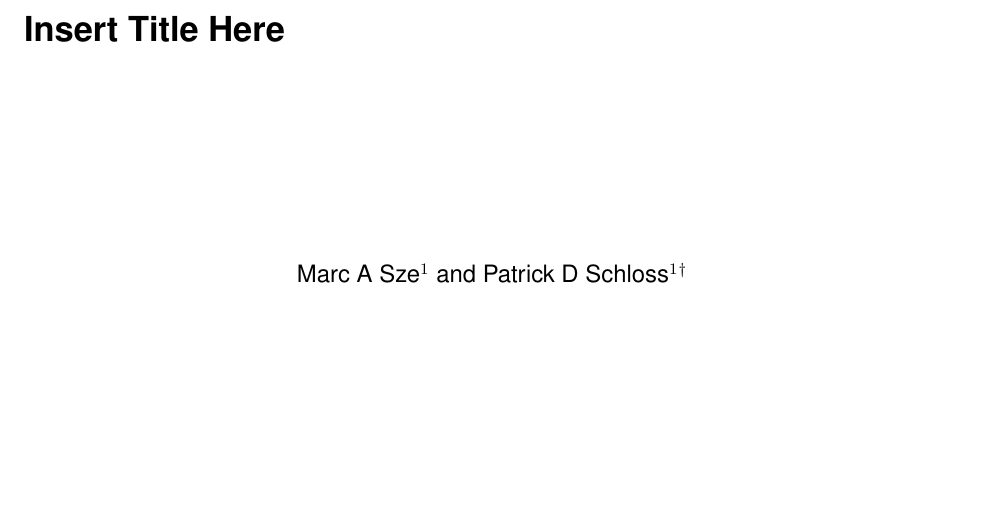
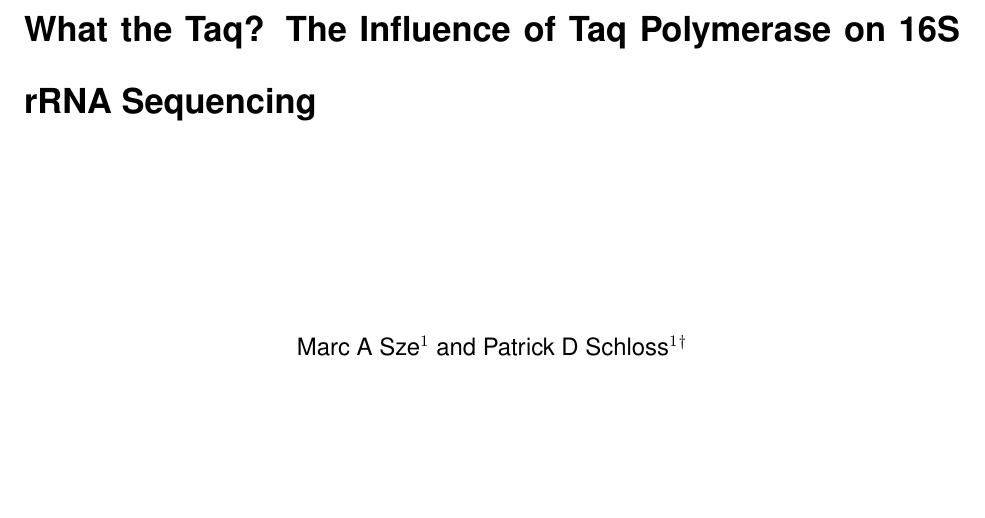
Before and after one commit to SchlossLab/Sze_PCRSeqEffects_mSphere_2019, an R Markdown document (submission/manuscript.Rmd): part of page 1 of 13, cut at the place of the change, the shorter picture padded with empty space. The pictures show the output file submission/manuscript.pdf that the author committed with the source.

Commit message:
update title

```diff
--- a/submission/manuscript.Rmd
+++ b/submission/manuscript.Rmd
@@ -27,7 +27,7 @@ loadLibs(c("tidyverse", "scales", "knitr", "rmarkdown", "stringr"))
 
 
 
-# Insert Title Here
+# What the Taq? The Influence of Taq Polymerase on 16S rRNA Sequencing
 
 \begin{center}
 \vspace{25mm}
```
Also changed, not shown: submission/manuscript.pdf, submission/manuscript.tex.
